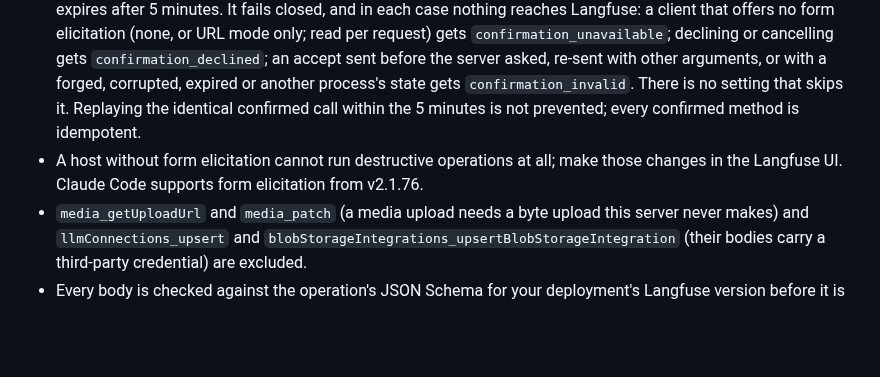
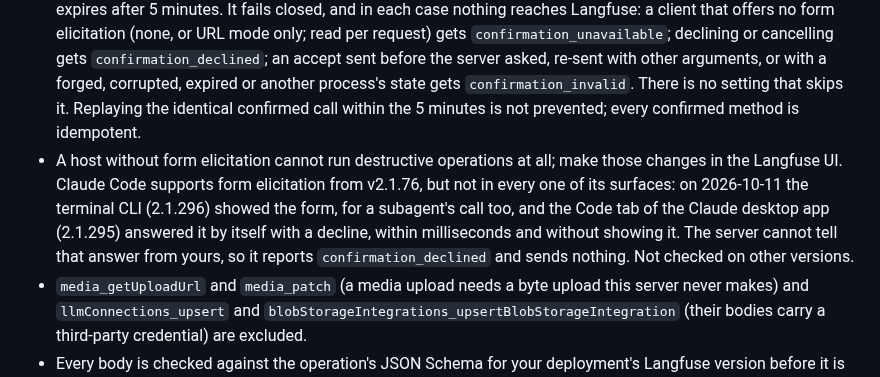
Before and after one commit to rodrigorjsf/langfuse-api-mcp, a Markdown page: docs/reference/security-model.md, the part around the change. GitHub-like rendering; blank space fills up the shorter version.

Commit message:
docs: say where the confirmation form was shown and where the client answered it by itself
The security model said Claude Code supports form elicitation from v2.1.76.
On 2026-10-11 that held for the terminal CLI (2.1.296) and not for the Code tab
of the Claude desktop app (2.1.295), which answered the form with a decline in
milliseconds without showing it; the server then reports confirmation_declined.
The statement is now dated and names both surfaces, and the README's
troubleshooting table has a row for a decline with no form seen.

Evidence: docs/research/raw/2026-10-11-e2e-langfuse-3.80.0.md (finding N0) and
docs/research/raw/2026-10-11-e2e-langfuse-4.46.0-dual.md.

Refs: #216

```diff
--- a/docs/reference/security-model.md
+++ b/docs/reference/security-model.md
@@ -35,7 +35,7 @@ Off by default, and then `execute_write` does not exist: the agent cannot even t
 - Creates (POST), such as `scores_create`, `comments_create` or `datasetItems_create`, run without a server-side confirmation. A known limit: `prompts_create` with the `production` label also changes the prompt Langfuse serves, and it is still a create, confirmed only by your client's permission prompt.
 - Every destructive operation (DELETE, PUT, PATCH) runs only after you confirm that exact call. Its arguments are checked first; then the server asks you through your client's form elicitation, with a multi round-trip request (MCP 2026-07-28; for a client on an older protocol the SDK asks directly, with the same checks). Over stdio every client is on an older protocol, because stdio does not offer 2026-07-28: a `server/discover` probe is answered with the older protocols and negotiates nothing, even when it is already waiting in stdin when the server starts reading, and the `initialize` after it succeeds (see **Protocol.** under [Claude Code](configuration.md#claude-code--proven)). The question names the operation ID, the HTTP method, the path and query parameters and a summary of the body, cut at 300 characters (it then says so and gives the body size in bytes); for `trace_deleteMultiple` it gives the number of trace IDs. Every value is stripped of control, invisible and bidi characters and shown quoted, as text: markup is never rendered or escaped by the server, so `<b>` reads as `<b>`. The MCP elicitation message is plain text; a client that rendered Markdown or HTML in it would be the one to render it, and the quotes still mark the value as argument data.
 - The confirmation is bound to the call: the server's answer carries a state signed with a key drawn at startup (HMAC-SHA256 over the operation ID and the checked arguments, re-encoded; never logged or stored) that expires after 5 minutes. It fails closed, and in each case nothing reaches Langfuse: a client that offers no form elicitation (none, or URL mode only; read per request) gets `confirmation_unavailable`; declining or cancelling gets `confirmation_declined`; an accept sent before the server asked, re-sent with other arguments, or with a forged, corrupted, expired or another process's state gets `confirmation_invalid`. There is no setting that skips it. Replaying the identical confirmed call within the 5 minutes is not prevented; every confirmed method is idempotent.
-- A host without form elicitation cannot run destructive operations at all; make those changes in the Langfuse UI. Claude Code supports form elicitation from v2.1.76.
+- A host without form elicitation cannot run destructive operations at all; make those changes in the Langfuse UI. Claude Code supports form elicitation from v2.1.76, but not in every one of its surfaces: on 2026-10-11 the terminal CLI (2.1.296) showed the form, for a subagent's call too, and the Code tab of the Claude desktop app (2.1.295) answered it by itself with a decline, within milliseconds and without showing it. The server cannot tell that answer from yours, so it reports `confirmation_declined` and sends nothing. Not checked on other versions.
 - `media_getUploadUrl` and `media_patch` (a media upload needs a byte upload this server never makes) and `llmConnections_upsert` and `blobStorageIntegrations_upsertBlobStorageIntegration` (their bodies carry a third-party credential) are excluded.
 - Every body is checked against the operation's JSON Schema for your deployment's Langfuse version before it is sent (see `execute_write` in [How it works](tools.md#how-it-works) and [Request bodies per version](tools.md#request-bodies-per-version)); `describe_operation` returns that schema, whether the operation is destructive and, for `comments_create` (where its `projectId` comes from) and `scores_create` (that a score needs one target), a fixed `body.guidance` that is compiled into the binary and holds no caller input and no Langfuse data. Unknown keys are refused only where the schema forbids them. No in-scope schema does today, so a misspelled optional key is not caught by the server: it is sent with the rest of the body, and Langfuse may ignore it without an error (a [known limit](tools.md#known-limits); a catalog test fails if a regenerated catalog forbids unknown keys anywhere). The server cannot tell a misspelled key from a property that a Langfuse release accepts, and refusing every unknown key would break valid calls.
 - A write is never retried automatically: on a 5xx, a 429 or a network error the agent gets the tool error with a hint that the write may or may not have been applied.
```
Also changed, not shown: README.md (+1 -0 lines).
